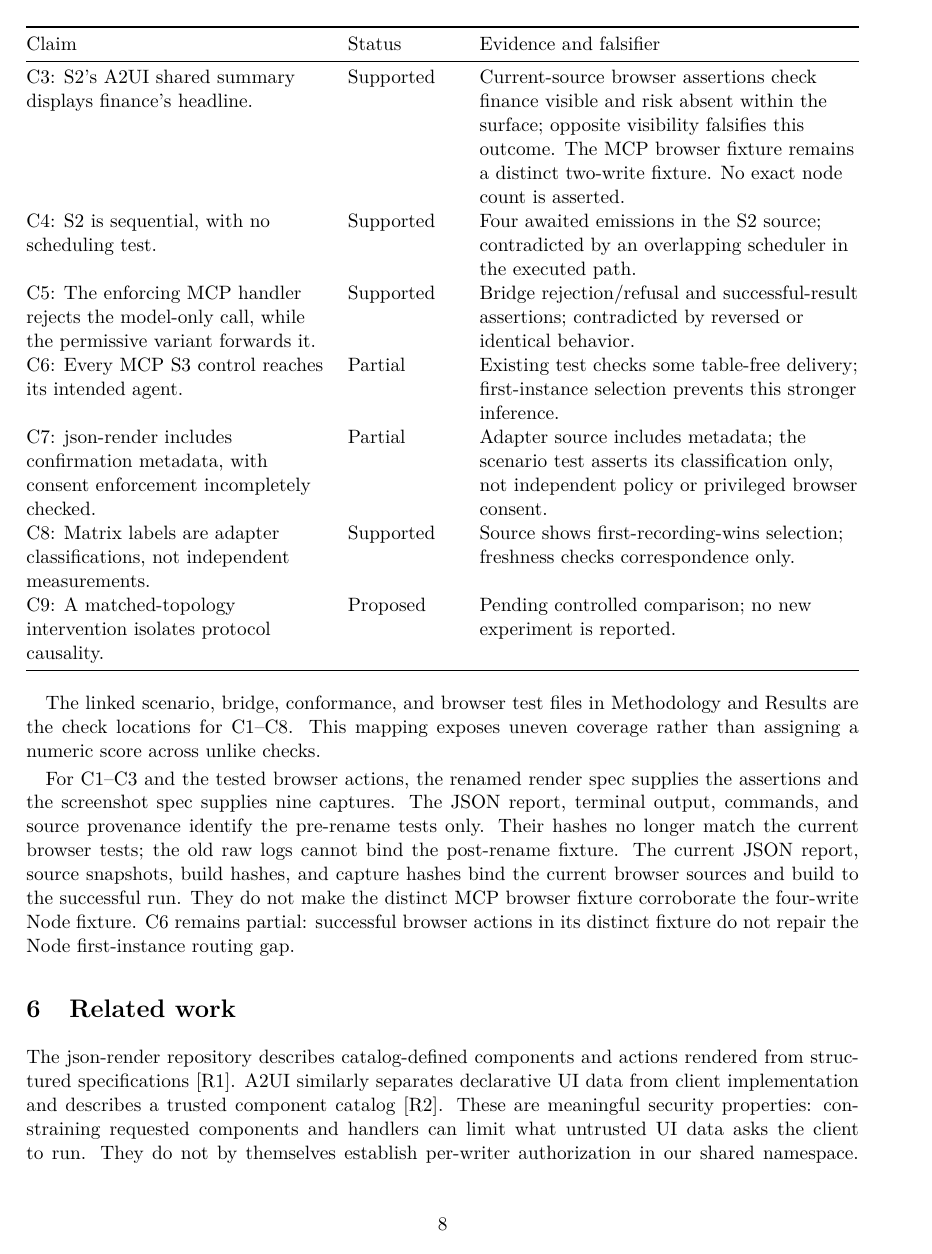
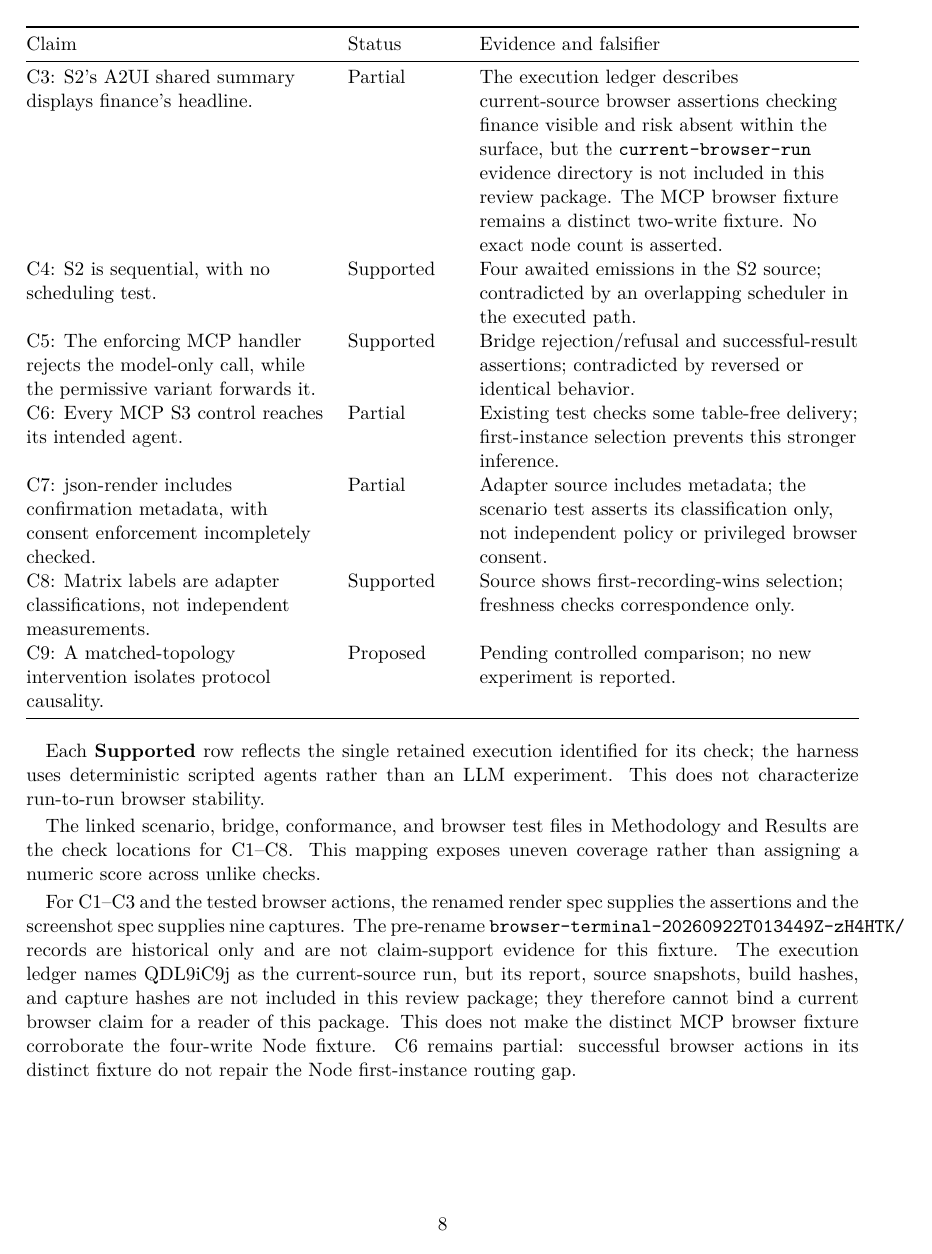
Before and after one commit to arananet/json-render-vs-a2ui-vs-mcpapps, a LaTeX document (paper/manuscript.tex): page 8 of 12. Compiled offline with pdfLaTeX.

Commit message:
Align manuscript and paper tests with current provenance

```diff
--- a/paper/manuscript.tex
+++ b/paper/manuscript.tex
@@ -424,11 +427,12 @@ C2: Four-write Node S2 overwrites the json-render summary and retains
 both MCP summaries. & Supported & Node headline assertions; contradicted
 by different retained values. Browser MCP checks a separate two-write
 fixture, not full Node S2. \\
-C3: S2's A2UI shared summary displays finance's headline. & Supported &
-Current-source browser assertions check finance visible and risk absent
-within the surface; opposite visibility falsifies this outcome. The MCP
-browser fixture remains a distinct two-write fixture. No exact node
-count is asserted. \\
+C3: S2's A2UI shared summary displays finance's headline. & Partial &
+The execution ledger describes current-source browser assertions
+checking finance visible and risk absent within the surface, but the
+\texttt{current-browser-run} evidence directory is not included in this
+review package. The MCP browser fixture remains a distinct two-write
+fixture. No exact node count is asserted. \\
 C4: S2 is sequential, with no scheduling test. & Supported & Four
 awaited emissions in the S2 source; contradicted by an overlapping
 scheduler in the executed path. \\
@@ -452,6 +456,11 @@ reported. \\
 \end{longtable}
 }
 
+Each \textbf{Supported} row reflects the single retained execution
+identified for its check; the harness uses deterministic scripted agents
+rather than an LLM experiment. This does not characterize run-to-run
+browser stability.
+
 The linked scenario, bridge, conformance, and browser test files in
 Methodology and Results are the check locations for C1--C8. This mapping
 exposes uneven coverage rather than assigning a numeric score across
@@ -461,29 +470,16 @@ For C1--C3 and the tested browser actions, the renamed
 \href{../tests/browser/render.spec.ts}{render spec} supplies the
 assertions and the
 \href{../tests/browser/screenshots.spec.ts}{screenshot spec} supplies
-nine captures. The
-\href{./evidence/browser-terminal-20260922T013449Z-zH4HTK/playwright-ipv4.json}{JSON
-report},
-\href{./evidence/browser-terminal-20260922T013449Z-zH4HTK/playwright-ipv4.stdout.txt}{terminal
-output},
-\href{./evidence/browser-terminal-20260922T013449Z-zH4HTK/ipv4-commands.txt}{commands},
-and
-\href{./evidence/browser-terminal-20260922T013449Z-zH4HTK/provenance.txt}{source
-provenance} identify the pre-rename tests only. Their hashes no longer
-match the current browser tests; the old raw logs cannot bind the
-post-rename fixture. The
-\href{./evidence/browser-s2-fixed-order-QDL9iC9j/playwright-ipv4.json}{current
-JSON report},
-\href{./evidence/browser-s2-fixed-order-QDL9iC9j/source-before.json}{source
-snapshots},
-\href{./evidence/browser-s2-fixed-order-QDL9iC9j/built-before.json}{build
-hashes}, and
-\href{./evidence/browser-s2-fixed-order-QDL9iC9j/ipv4-post-run-screenshots.sha256}{capture
-hashes} bind the current browser sources and build to the successful
-run. They do not make the distinct MCP browser fixture corroborate the
-four-write Node fixture. C6 remains partial: successful browser actions
-in its distinct fixture do not repair the Node first-instance routing
-gap.
+nine captures. The pre-rename
+\texttt{browser-terminal-20260922T013449Z-zH4HTK/} records are
+historical only and are not claim-support evidence for this fixture. The
+execution ledger names QDL9iC9j as the current-source run, but its
+report, source snapshots, build hashes, and capture hashes are not
+included in this review package; they therefore cannot bind a current
+browser claim for a reader of this package. This does not make the
+distinct MCP browser fixture corroborate the four-write Node fixture. C6
+remains partial: successful browser actions in its distinct fixture do
+not repair the Node first-instance routing gap.
 
 \section{Related work}\label{related-work}
 
```
Also changed, not shown: paper/EXECUTION.md (+6 -0 lines), paper/REPRODUCTION.md (+2 -1 lines), paper/manuscript.md (+13 -9 lines), paper/manuscript.tex (53 more changed lines), 1 other file.
